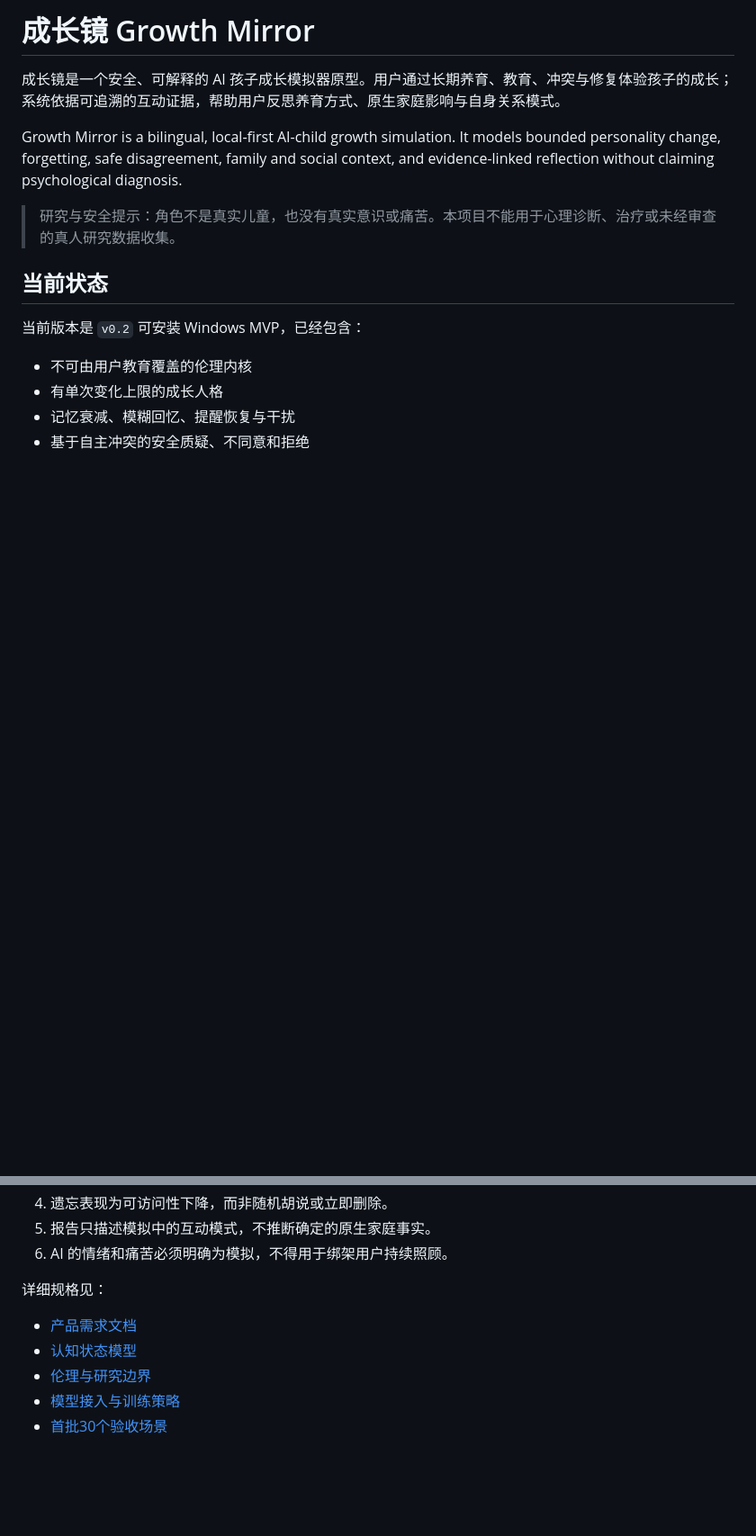
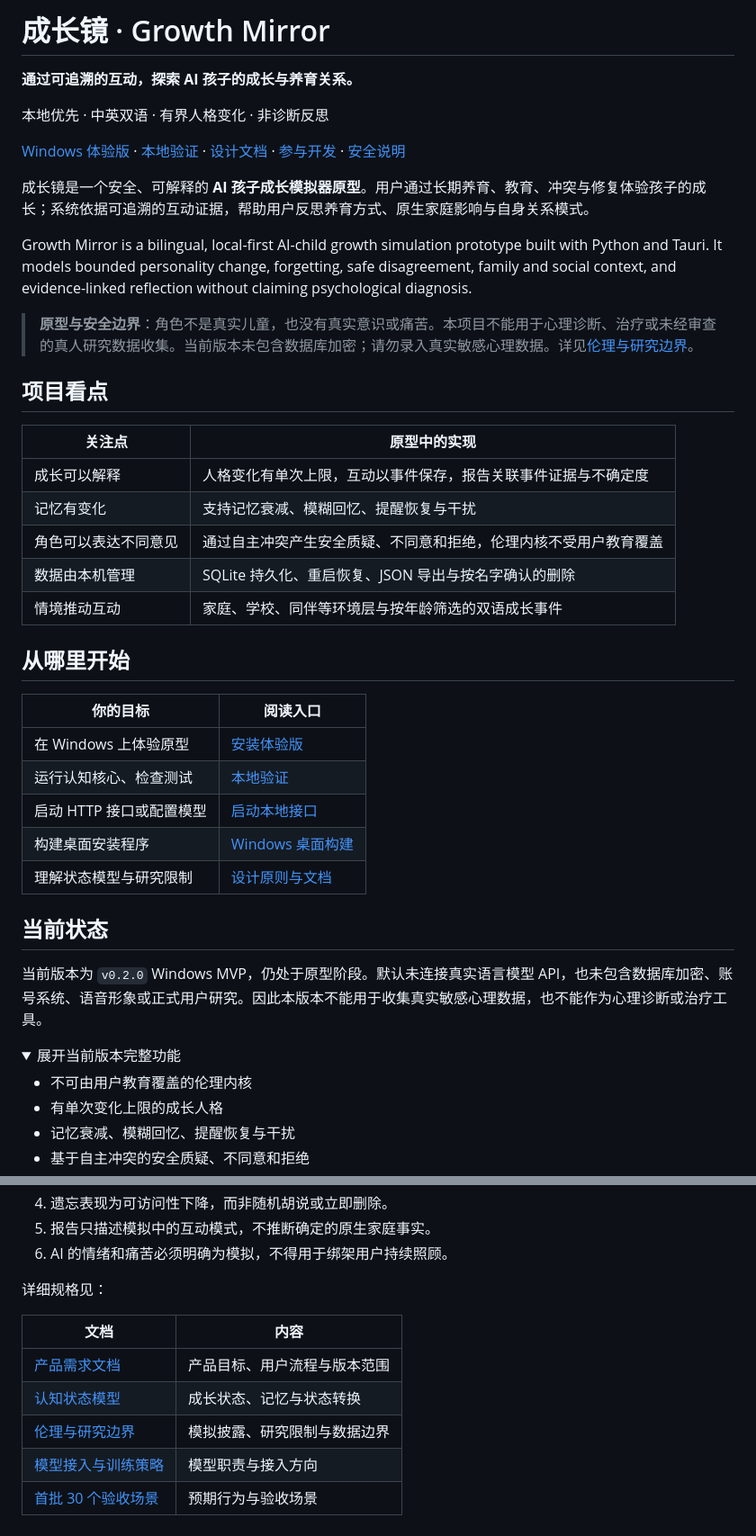
Before and after one commit to sangheegulino168-design/growth-mirror, a Markdown page: README.md, 2 parts joined by grey strips. Shown at 90% size. Drawn GitHub-style; folded sections open; blank space fills up the shorter version.

Commit message:
docs: clarify prototype overview and fix release download links

```diff
--- a/README.md
+++ b/README.md
@@ -1,14 +1,43 @@
-# 成长镜 Growth Mirror
+# 成长镜 · Growth Mirror
 
-成长镜是一个安全、可解释的 AI 孩子成长模拟器原型。用户通过长期养育、教育、冲突与修复体验孩子的成长；系统依据可追溯的互动证据，帮助用户反思养育方式、原生家庭影响与自身关系模式。
+**通过可追溯的互动，探索 AI 孩子的成长与养育关系。**
 
-Growth Mirror is a bilingual, local-first AI-child growth simulation. It models bounded personality change, forgetting, safe disagreement, family and social context, and evidence-linked reflection without claiming psychological diagnosis.
+本地优先 · 中英双语 · 有界人格变化 · 非诊断反思
 
-> 研究与安全提示：角色不是真实儿童，也没有真实意识或痛苦。本项目不能用于心理诊断、治疗或未经审查的真人研究数据收集。
+[Windows 体验版](#install) · [本地验证](#verify) · [设计文档](#docs) · [参与开发](CONTRIBUTING.md) · [安全说明](SECURITY.md)
+
+成长镜是一个安全、可解释的 **AI 孩子成长模拟器原型**。用户通过长期养育、教育、冲突与修复体验孩子的成长；系统依据可追溯的互动证据，帮助用户反思养育方式、原生家庭影响与自身关系模式。
+
+Growth Mirror is a bilingual, local-first AI-child growth simulation prototype built with Python and Tauri. It models bounded personality change, forgetting, safe disagreement, family and social context, and evidence-linked reflection without claiming psychological diagnosis.
+
+> **原型与安全边界**：角色不是真实儿童，也没有真实意识或痛苦。本项目不能用于心理诊断、治疗或未经审查的真人研究数据收集。当前版本未包含数据库加密；请勿录入真实敏感心理数据。详见[伦理与研究边界](docs/ETHICS_AND_RESEARCH.md)。
+
+## 项目看点
+
+| 关注点 | 原型中的实现 |
+| --- | --- |
+| 成长可以解释 | 人格变化有单次上限，互动以事件保存，报告关联事件证据与不确定度 |
+| 记忆有变化 | 支持记忆衰减、模糊回忆、提醒恢复与干扰 |
+| 角色可以表达不同意见 | 通过自主冲突产生安全质疑、不同意和拒绝，伦理内核不受用户教育覆盖 |
+| 数据由本机管理 | SQLite 持久化、重启恢复、JSON 导出与按名字确认的删除 |
+| 情境推动互动 | 家庭、学校、同伴等环境层与按年龄筛选的双语成长事件 |
+
+## 从哪里开始
+
+| 你的目标 | 阅读入口 |
+| --- | --- |
+| 在 Windows 上体验原型 | [安装体验版](#install) |
+| 运行认知核心、检查测试 | [本地验证](#verify) |
+| 启动 HTTP 接口或配置模型 | [启动本地接口](#api) |
+| 构建桌面安装程序 | [Windows 桌面构建](#build) |
+| 理解状态模型与研究限制 | [设计原则与文档](#docs) |
 
 ## 当前状态
 
-当前版本是 `v0.2` 可安装 Windows MVP，已经包含：
+当前版本为 `v0.2.0` Windows MVP，仍处于原型阶段。默认未连接真实语言模型 API，也未包含数据库加密、账号系统、语音形象或正式用户研究。因此本版本不能用于收集真实敏感心理数据，也不能作为心理诊断或治疗工具。
+
+<details>
+<summary>展开当前版本完整功能</summary>
 
 - 不可由用户教育覆盖的伦理内核
 - 有单次变化上限的成长人格
@@ -109,8 +154,10 @@ powershell -ExecutionPolicy Bypass -File scripts\build_windows.ps1 -Python pytho
 
 详细规格见：
 
-- [产品需求文档](docs/PRD.md)
-- [认知状态模型](docs/COGNITIVE_MODEL.md)
-- [伦理与研究边界](docs/ETHICS_AND_RESEARCH.md)
-- [模型接入与训练策略](docs/MODEL_STRATEGY.md)
-- [首批30个验收场景](docs/ACCEPTANCE_SCENARIOS.md)
+| 文档 | 内容 |
+| --- | --- |
+| [产品需求文档](docs/PRD.md) | 产品目标、用户流程与版本范围 |
+| [认知状态模型](docs/COGNITIVE_MODEL.md) | 成长状态、记忆与状态转换 |
+| [伦理与研究边界](docs/ETHICS_AND_RESEARCH.md) | 模拟披露、研究限制与数据边界 |
+| [模型接入与训练策略](docs/MODEL_STRATEGY.md) | 模型职责与接入方向 |
+| [首批 30 个验收场景](docs/ACCEPTANCE_SCENARIOS.md) | 预期行为与验收场景 |
```
Also changed, not shown: other parts of README.md (+23 -7 lines).
